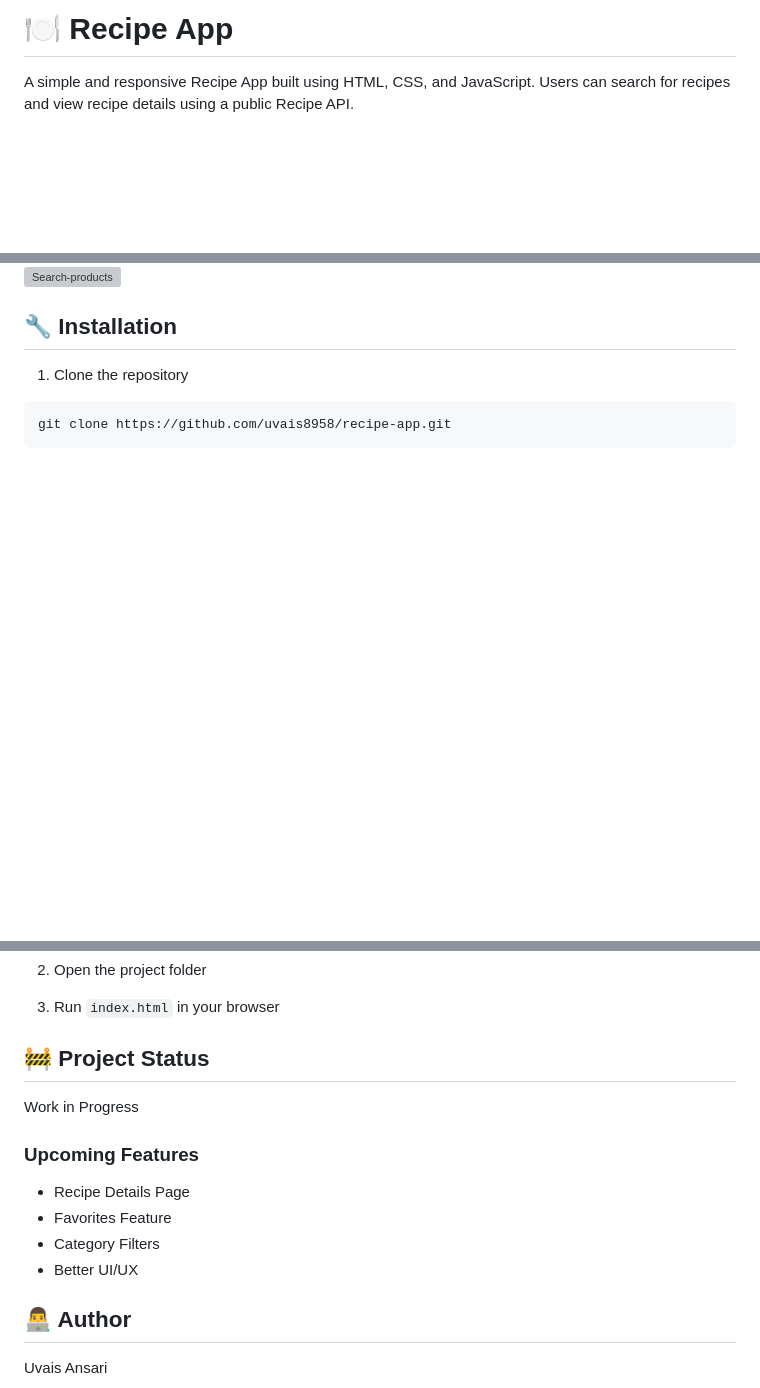
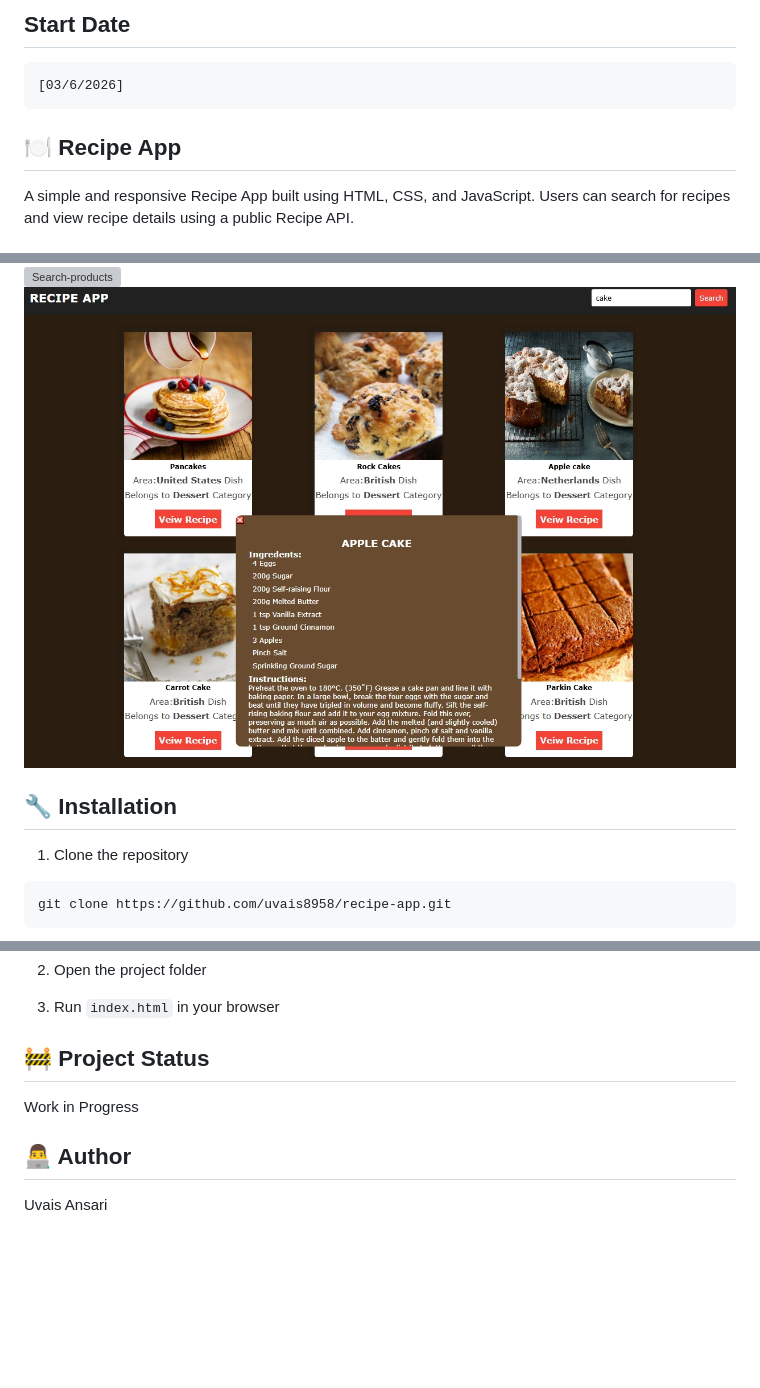
Before and after one commit to uvais8958/Recipe-App, a Markdown page: README.md, 3 parts joined by grey strips. Rendered like a GitHub page; pictures changed too: assets/screenshorts/recipeDetails.jpeg (added); blank space fills up the shorter version; grey boxes are pictures that could not be loaded.

Commit message:
Recipe details Pop Window Complete

```diff
--- a/README.md
+++ b/README.md
@@ -1,4 +1,9 @@
-# 🍽️ Recipe App
+##  Start Date
+
+    [03/6/2026]
+
+
+## 🍽️ Recipe App
 
 A simple and responsive Recipe App built using HTML, CSS, and JavaScript. Users can search for recipes and view recipe details using a public Recipe API.
 
@@ -22,6 +27,8 @@ A simple and responsive Recipe App built using HTML, CSS, and JavaScript. Users
 ![Home-Page](assets/screenshorts/homePage.png);
 ![Search-Products](assets/screenshorts/searchProduct.jpeg)
 ![Search-products](assets/screenshorts/searchProduct2.jpeg)
+![Recipe-Details-Pop](assets/screenshorts/recipeDetails.jpeg)
+
 
 ## 🔧 Installation
 
@@ -38,12 +45,6 @@ git clone https://github.com/uvais8958/recipe-app.git
 
 Work in Progress
 
-### Upcoming Features
-- Recipe Details Page
-- Favorites Feature
-- Category Filters
-- Better UI/UX
-
 ## 👨‍💻 Author
 
 Uvais Ansari
```
Also changed, not shown: 2 other files.
